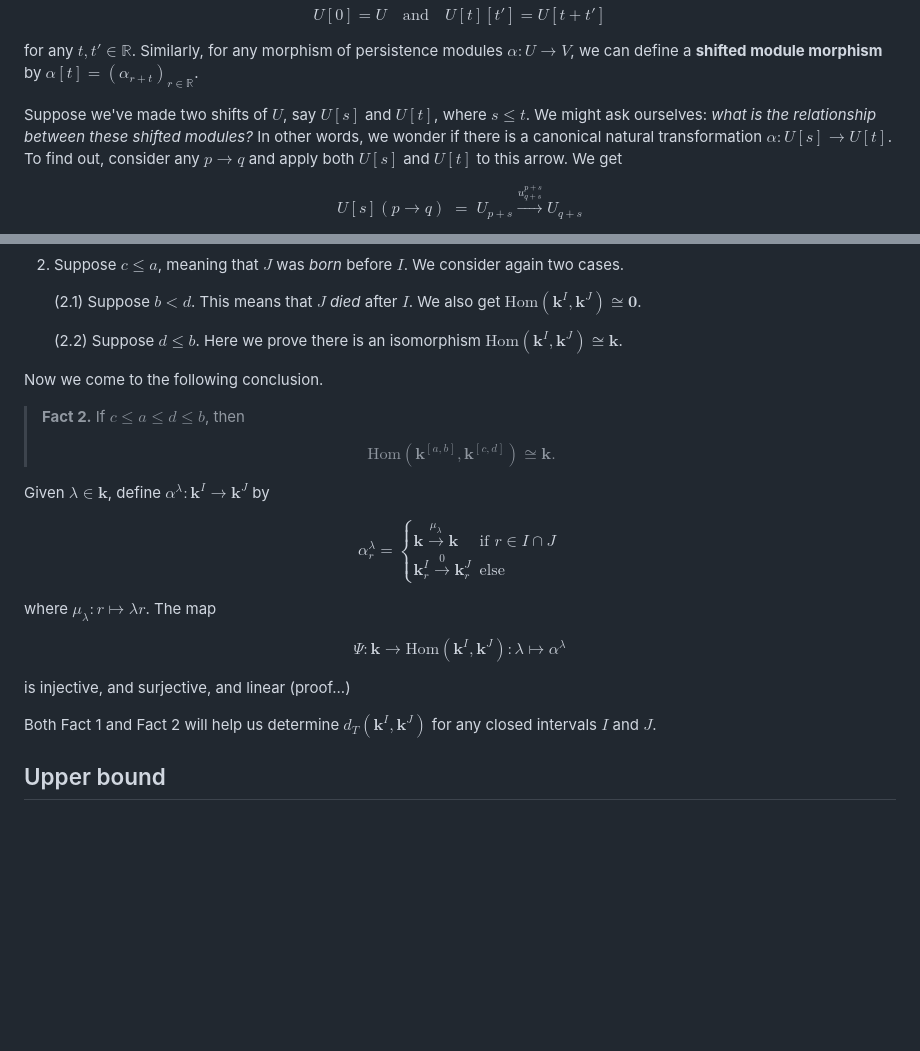
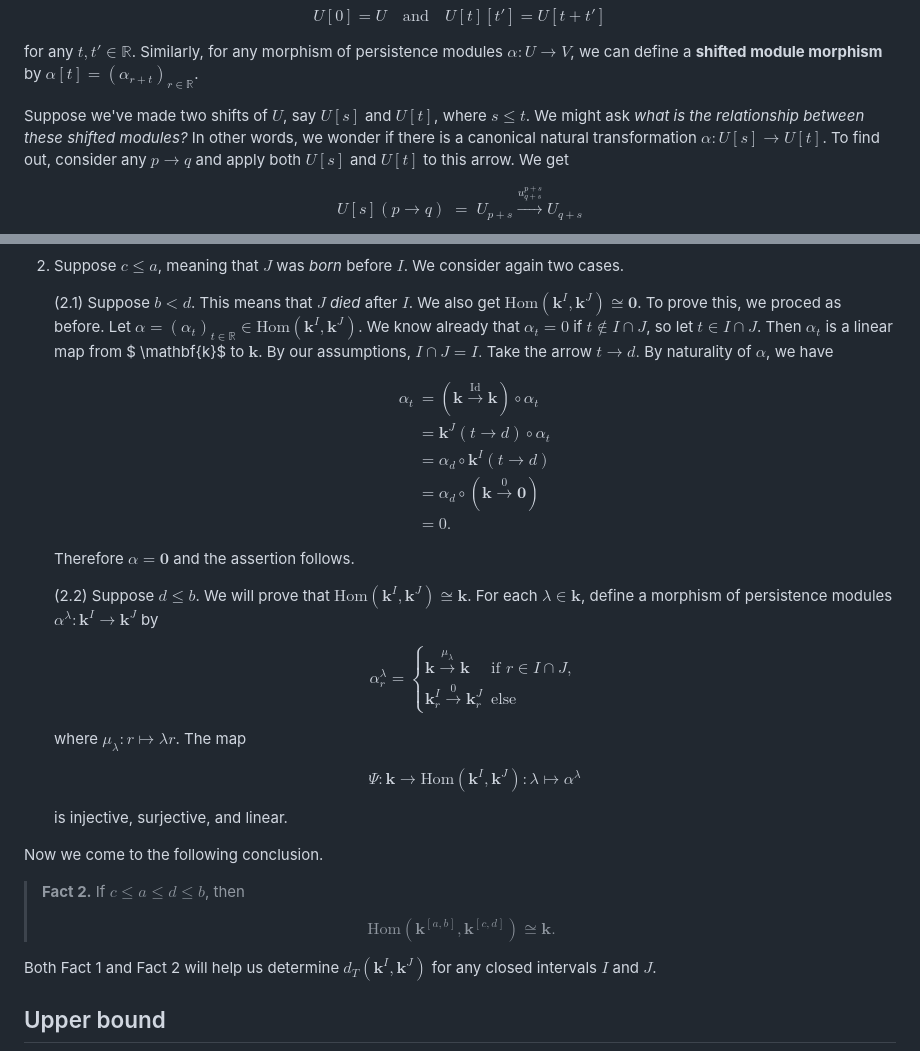
Before and after one commit to christian-chavez/christian-chavez.github.io, a Markdown page: _posts/2025-10-29-interleaving-distance-between-interval-modules.md, 2 parts joined by grey strips. Drawn GitHub-style; blank space fills up the shorter version.

```diff
--- a/_posts/2025-10-29-interleaving-distance-between-interval-modules.md
+++ b/_posts/2025-10-29-interleaving-distance-between-interval-modules.md
@@ -239,7 +239,7 @@ morphism of persistence modules $\alpha\colon U\to V$, we can define a
 $\alpha[t] = (\alpha_{r+t})_{r\in \mathbb{R}}$.
 
 Suppose we've made two shifts of $U$, say $U[s]$ and $U[t]$, where
-$s\leq t$. We might ask ourselves: *what is the relationship between
+$s\leq t$. We might ask *what is the relationship between
 these shifted modules?* In other words, we wonder if there is a
 canonical natural transformation $\alpha\colon U[s]\to U[t]$. To find
 out, consider any $p\to q$ and apply both $U[s]$ and $U[t]$ to this
@@ -472,10 +472,43 @@ and let us consider two cases:  $a < c$ or  $c\leq a$.
 2.  Suppose $c\leq a$, meaning that $J$ was *born* before $I$. We consider again two cases.
 
     (2.1)  Suppose $b <d$. This means that $J$ *died* after $I$. We also get
-    $\mathrm{Hom}(\mathbf{k}^I, \mathbf{k}^J)\cong \mathbf{0}$.
+    $\mathrm{Hom}(\mathbf{k}^I, \mathbf{k}^J)\cong \mathbf{0}$. To prove this, we proced as before. Let $\alpha = (\alpha_t)_{t\in\mathbb{R}} \in \mathrm{Hom}(\mathbf{k}^I, \mathbf{k}^J)$.
+    We know already that $\alpha_t = 0$ if $t\notin I\cap J$, so let $t\in I\cap J$. Then  $\alpha_t$ is a linear map from $ \mathbf{k}$ to $\mathbf{k}$. By our assumptions, $I\cap J = I.$
+    Take the arrow $t\to d.$
+    By naturality of $\alpha$, we have
 
-    (2.2) Suppose $d\leq b$. Here we prove there is an isomorphism
+    $$
+    \begin{align*}
+    \alpha_t    &=  (\mathbf{k}\xrightarrow{\mathrm{Id}} \mathbf{k}) \circ \alpha_t\\
+                &=  \mathbf{k}^J(t\to d)\circ \alpha_t \\
+                &=  \alpha_d \circ \mathbf{k}^I(t\to d) \\
+                &=  \alpha_d \circ (\mathbf{k}\xrightarrow{\mathrm{0}} \mathbf{0})\\
+                &=  0.
+    \end{align*}
+    $$
+
+    Therefore $\alpha = \mathbf{0}$ and the assertion follows.
+
+    (2.2) Suppose $d\leq b$. We will  prove that
     $\mathrm{Hom}(\mathbf{k}^I, \mathbf{k}^J)\cong \mathbf{k}$.
+    For each
+    $\lambda\in \mathbf{k}$, define a morphism of persistence modules
+    $\alpha^\lambda \colon \mathbf{k}^I\to \mathbf{k}^J$ by
+
+    $$
+    \alpha^\lambda_r =
+    \begin{cases}
+    \mathbf{k}\xrightarrow{\mu_\lambda}\mathbf{k}
+    &\text{if } r\in I\cap J,\\
+    \mathbf{k}^I_r\xrightarrow{0}\mathbf{k}^J_r&\text{else}
+    \end{cases}
+    $$
+
+    where $\mu_\lambda\colon r\mapsto \lambda r$. The map
+
+    $$\Psi \colon \mathbf{k}\to \mathrm{Hom}(\mathbf{k}^I, \mathbf{k}^J):\lambda\mapsto \alpha^\lambda$$
+
+    is injective,   surjective, and linear.
 
 Now we come to the following conclusion.
 
@@ -483,24 +516,7 @@ Now we come to the following conclusion.
 >
 > $$\mathrm{Hom}(\mathbf{k}^{[a,b]}, \mathbf{k}^{[c,d]})\cong \mathbf{k}.$$
 
-Given
-$\lambda\in \mathbf{k}$, define
-$\alpha^\lambda \colon \mathbf{k}^I\to \mathbf{k}^J$ by
 
-$$
-\alpha^\lambda_r =
-\begin{cases}
-\mathbf{k}\xrightarrow{\mu_\lambda}\mathbf{k}
-&\text{if } r\in I\cap J\\
-\mathbf{k}^I_r\xrightarrow{0}\mathbf{k}^J_r&\text{else}
-\end{cases}
-$$
-
-where $\mu_\lambda\colon r\mapsto \lambda r$. The map
-
-$$\Psi \colon \mathbf{k}\to \mathrm{Hom}(\mathbf{k}^I, \mathbf{k}^J):\lambda\mapsto \alpha^\lambda$$
-
-is injective, and surjective, and linear (proof\...)
 
 Both Fact 1 and Fact 2 will help us determine
 $d_T(\mathbf{k}^I, \mathbf{k}^J)$ for any closed intervals $I$ and $J$.
```
Also changed, not shown: other parts of _posts/2025-10-29-interleaving-distance-between-interval-modules.md (+1 -1 lines).
